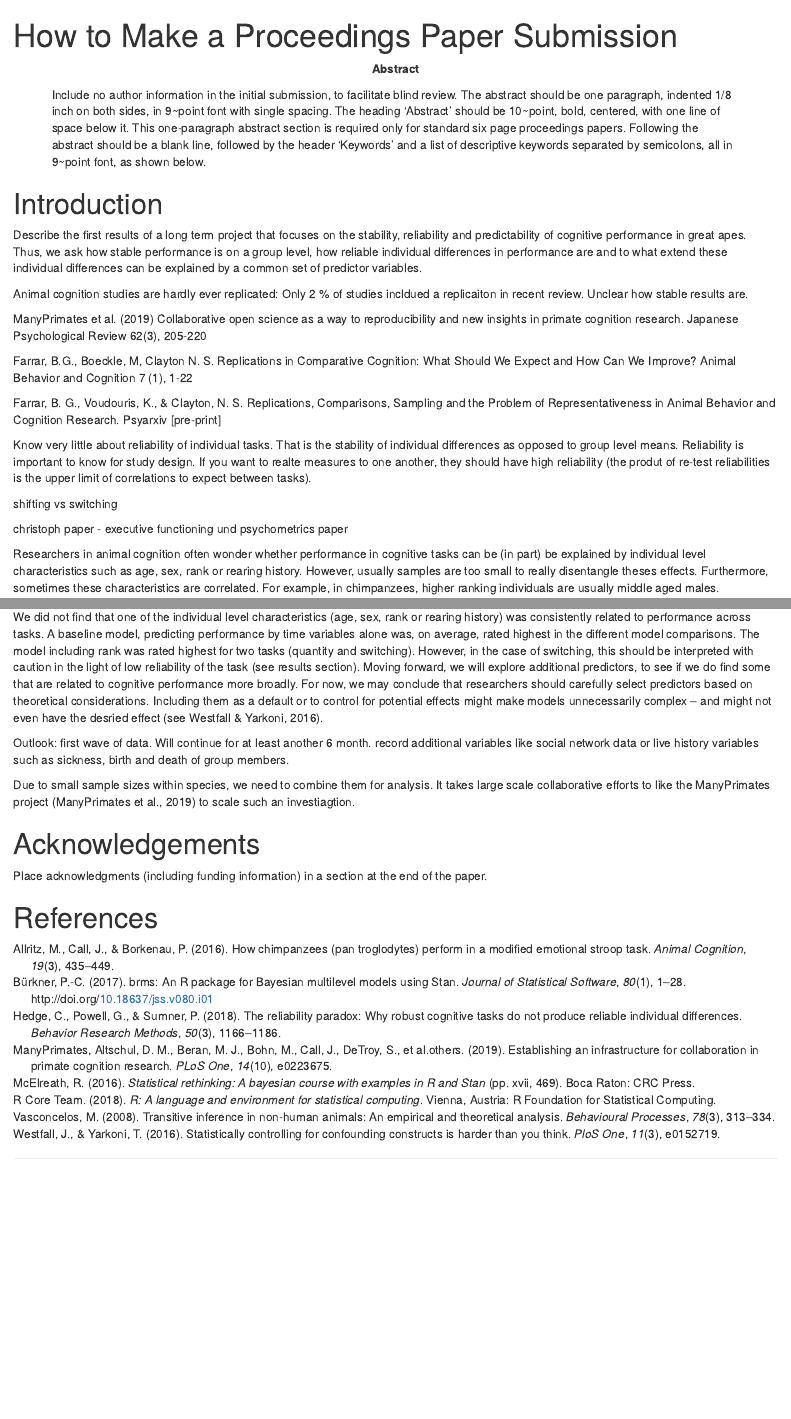
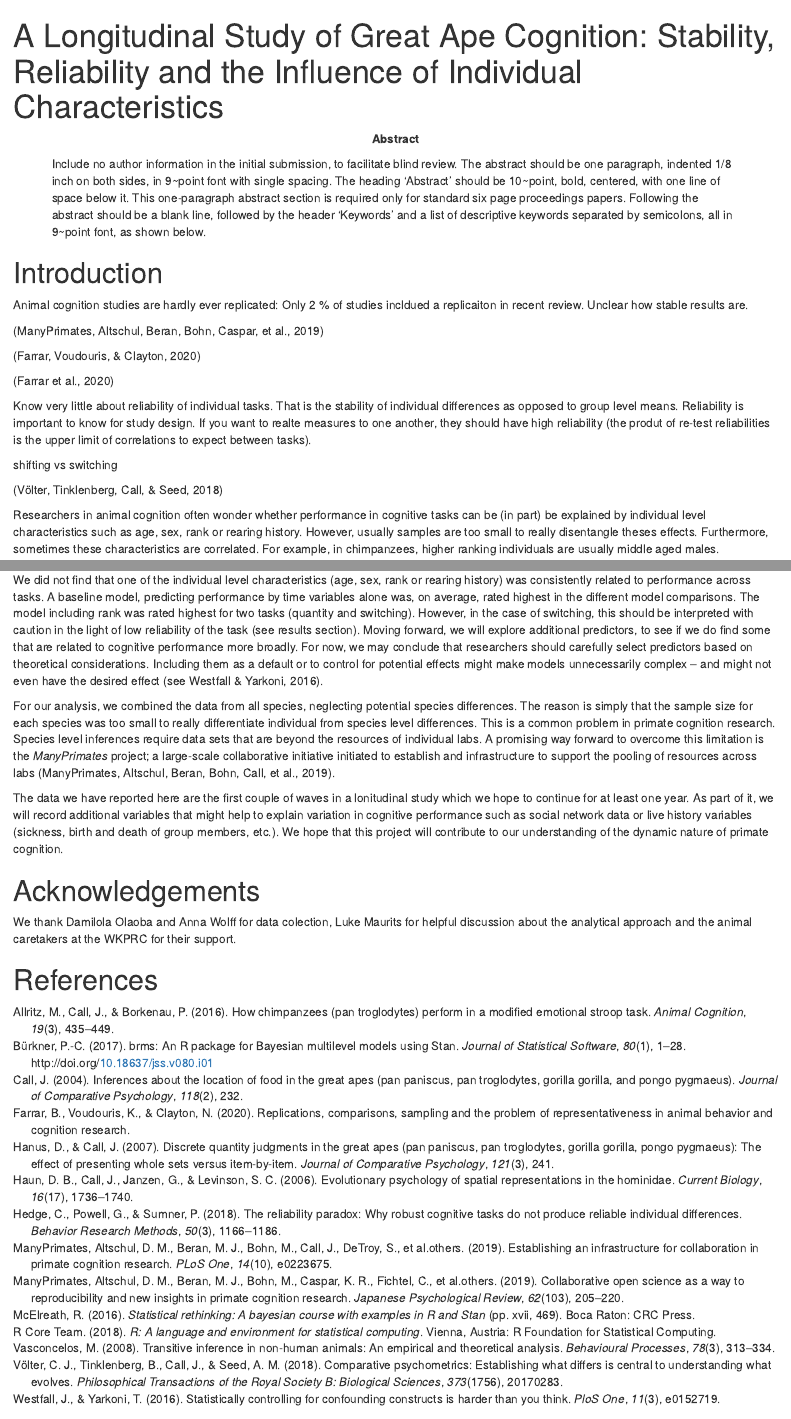
Before and after one commit to ccp-eva/laac, an R Markdown document (writing/CogSci2021/laac_cogsci_2021.Rmd): the page in a window 1100 px wide, from its top, and a second part further down, joined at a grey line. Rendered offline with R 4.5, knitr and Pandoc, with nearby package versions; some code elsewhere in the file could not run offline.

Commit message:
add title and references

````diff
--- a/writing/CogSci2021/laac_cogsci_2021.Rmd
+++ b/writing/CogSci2021/laac_cogsci_2021.Rmd
@@ -1,12 +1,11 @@
 ---
-title: "How to Make a Proceedings Paper Submission"
+title: "A Longitudinal Study of Great Ape Cognition: Stability, Reliability and the Influence of Individual Characteristics"
 bibliography: library.bib
 csl: apa6.csl
 document-params: "10pt, letterpaper"
 
 author-information: >
-    \author{{\large \bf Morton Ann Gernsbacher (MAG@Macc.Wisc.Edu)} \\ Department of Psychology, 1202 W. Johnson Street \\ Madison, WI 53706 USA
-    \AND {\large \bf Sharon J.~Derry (SDJ@Macc.Wisc.Edu)} \\ Department of Educational Psychology, 1025 W. Johnson Street \\ Madison, WI 53706 USA}
+    \author{{\large \bf Manuel Bohn (manuel_bohn@eva.mpg.de), Johanna Eckert (johanna_eckert@eva.mpg.de), Daniel Hanus (hanus@eva.mpg.de) & (haun@eva.mpg.de) Daniel Haun} \\ Department of Comparative Cultural Psychology, Max Planck Institute for Evolutionary Anthropology, Deutscher Platz 6, 04103 Leipzig, Germany}
 
 abstract: >
     Include no author information in the initial submission, to facilitate
@@ -22,8 +21,8 @@ abstract: >
 keywords: >
     Add your choice of indexing terms or keywords; kindly use a semi-colon; between each term.
 
-output: cogsci2016::cogsci_paper
-#final-submission: \cogscifinalcopy
+#output: cogsci2016::cogsci_paper
+final-submission: \cogscifinalcopy
 ---
 
 ```{r global_options, include=FALSE}
@@ -65,21 +64,21 @@ data_task <-  read_csv("cogsci_data_task.csv")
 
 # Introduction
 
-Describe the first results of a long term project that focuses on the stability, reliability and predictability of cognitive performance in great apes. Thus, we ask how stable performance is on a group level, how reliable individual differences in performance are and to what extend these individual differences can be explained by a common set of predictor variables.
+
 
 Animal cognition studies are hardly ever replicated: Only 2 % of studies incldued a replicaiton in recent review. Unclear how stable results are.
 
-ManyPrimates et al. (2019) Collaborative open science as a way to reproducibility and new insights in primate cognition research. Japanese Psychological Review 62(3), 205-220
+[@primates2019collaborative]
 
-Farrar, B.G., Boeckle, M, Clayton N. S. Replications in Comparative Cognition: What Should We Expect and How Can We Improve? Animal Behavior and  Cognition 7 (1), 1-22
+[@farrar2020replications]
 
-Farrar, B. G., Voudouris, K., & Clayton, N. S. Replications, Comparisons, Sampling and the Problem of Representativeness in Animal Behavior and Cognition Research. Psyarxiv [pre-print]
+[@farrar2020replications]
 
 Know very little about reliability of individual tasks. That is the stability of individual differences as opposed to group level means. Reliability is important to know for study design. If you want to realte measures to one another, they should have high reliability (the produt of re-test reliabilities is the upper limit of correlations to expect between tasks).
 
 shifting vs switching
 
-christoph paper - executive functioning und psychometrics paper
+[@volter2018comparative]
 
 Researchers in animal cognition often wonder whether performance in cognitive tasks can be (in part) be explained by individual level characteristics such as age, sex, rank or rearing history. However, usually samples are too small to really disentangle theses effects. Furthermore, sometimes these characteristics are correlated. For example, in chimpanzees, higher ranking individuals are usually middle aged males.
 
@@ -833,9 +840,9 @@ Performance was relatively stable for all tasks except gaze following. This resu
 
 Three out of five tasks showed acceptable levels of reliability. Importantly, reliability is independent from group level performance (leaving aside floor and ceiling effects) [see @hedge2018reliability]. Here, we see such a pattern for inference: Group level performance was consistently at chance level for every time point. On a group level, one would conclude that great apes did not make the inference in question. However, the tasks was highly reliable, suggesting that it accurately captured individual differences. Together with the observation that some individuals consistently performed at ceiling (see Figure XX), this suggests that the task is well suited to measure inferential abilities on a *individual* level. The opposite pattern holds for quantity. Here, group level performance was consistently above chance but individual differences were not very consistent. This suggests that variation was due to sources other than systematic differences between individuals. This phenomenon is quite common in the adult cognitive literature [hedge2018reliability] and arises when experimental tasks (optimized for low variance in measurement) are used to study individual differences (requiring high variance in measurement). Taken together, we may recommend that researchers select their tasks depending on the kind of questions they want to answer. When planning to study individual differences by relating measures to one another, researchers are well advised to first study the reliability of these measures. Even though this takes considerable time and effort, it increases to the chances of finding effects.
 
-We did not find that one of the individual level characteristics (age, sex, rank or rearing history) was consistently related to performance across tasks. A baseline model, predicting performance by time variables alone was, on average, rated highest in the different model comparisons. The model including rank was rated highest for two tasks (quantity and switching). However, in the case of switching, this should be interpreted with caution in the light of low reliability of the task (see results section). Moving forward, we will explore additional predictors, to see if we do find some that are related to cognitive performance more broadly. For now, we may conclude that researchers should carefully select  predictors based on theoretical considerations. Including them as a default or to control for potential effects might make models unnecessarily complex -- and might not even have the desried effect [see @westfall2016statistically].
+We did not find that one of the individual level characteristics (age, sex, rank or rearing history) was consistently related to performance across tasks. A baseline model, predicting performance by time variables alone was, on average, rated highest in the different model comparisons. The model including rank was rated highest for two tasks (quantity and switching). However, in the case of switching, this should be interpreted with caution in the light of low reliability of the task (see results section). Moving forward, we will explore additional predictors, to see if we do find some that are related to cognitive performance more broadly. For now, we may conclude that researchers should carefully select  predictors based on theoretical considerations. Including them as a default or to control for potential effects might make models unnecessarily complex -- and might not even have the desired effect [see @westfall2016statistically].
 
-Outlook: first wave of data. Will continue for at least another 6 month. record additional variables like social network data or live history variables such as sickness, birth and death of group members.
+For our analysis, we combined the data from all species, neglecting potential species differences. The reason is simply that the sample size for each species was too small to really differentiate individual from species level differences. This is a common problem in primate cognition research. Species level inferences require data sets that are beyond the resources of individual labs. A promising way forward to overcome this limitation is the *ManyPrimates* project; a large-scale collaborative initiative initiated to establish and infrastructure to support the pooling of resources across labs [@many2019establishing].
 
-Due to small sample sizes within species, we need to combine them for analysis. It takes large scale collaborative efforts to like the ManyPrimates project [@many2019establishing] to scale such an investiagtion.
+The data we have reported here are the first couple of waves in a lonitudinal study which we hope to continue for at least one year. As part of it, we will record additional variables that might help to explain variation in cognitive performance such as social network data or live history variables (sickness, birth and death of group members, etc.). We hope that this project will contribute to our understanding of the dynamic nature of primate cognition.
 
@@ -842,8 +852,7 @@ Due to small sample sizes within species, we need to combine them for analysis.
 
 # Acknowledgements
 
-Place acknowledgments (including funding information) in a section at
-the end of the paper.
+We thank Damilola Olaoba and Anna Wolff for data colection, Luke Maurits for helpful discussion about the analytical approach and the animal caretakers at the WKPRC for their support.
 
 # References
 
--- a/writing/CogSci2021/library.bib
+++ b/writing/CogSci2021/library.bib
@@ -13,7 +13,7 @@ series = {{Texts in Statistical Science}},
 
 @Article{R-brms_a,
   title = {{brms}: An {R} Package for {Bayesian} Multilevel Models Using {Stan}},
-  author = {Paul-Christian Bürkner},
+  author = {Paul-Christian B{\"u}rkner},
   journal = {Journal of Statistical Software},
   year = {2017},
   volume = {80},
@@ -97,3 +97,66 @@ series = {{Texts in Statistical Science}},
   year={2008},
   publisher={Elsevier}
 }
+
+
+@article{farrar2020replications,
+  title={Replications in Comparative Cognition: What Should We Expect and How Can We Improve?},
+  author={Farrar, Benjamin G and Boeckle, Markus and Clayton, Nicola S},
+  journal={Animal Behavior and Cognition},
+  volume={7},
+  number={1},
+  pages={1},
+  year={2020},
+  publisher={Europe PMC Funders}
+}
+
+@article{farrar2020replications,
+  title={Replications, Comparisons, Sampling and the Problem of Representativeness in Animal Behavior and Cognition Research},
+  author={Farrar, Benjamin and Voudouris, Konstantinos and Clayton, Nicola},
+  year={2020},
+  publisher={PsyArXiv}
+}
+
+@article{volter2018comparative,
+  title={Comparative psychometrics: establishing what differs is central to understanding what evolves},
+  author={V{\"o}lter, Christoph J and Tinklenberg, Brandon and Call, Josep and Seed, Amanda M},
+  journal={Philosophical Transactions of the Royal Society B: Biological Sciences},
+  volume={373},
+  number={1756},
+  pages={20170283},
+  year={2018},
+  publisher={The Royal Society}
+}
+
+@article{haun2006evolutionary,
+  title={Evolutionary psychology of spatial representations in the hominidae},
+  author={Haun, Daniel BM and Call, Josep and Janzen, Gabriele and Levinson, Stephen C},
+  journal={Current Biology},
+  volume={16},
+  number={17},
+  pages={1736--1740},
+  year={2006},
+  publisher={Elsevier}
+}
+
+@article{call2004inferences,
+  title={Inferences about the location of food in the great apes (Pan paniscus, Pan troglodytes, Gorilla gorilla, and Pongo pygmaeus).},
+  author={Call, Josep},
+  journal={Journal of Comparative Psychology},
+  volume={118},
+  number={2},
+  pages={232},
+  year={2004},
+  publisher={American Psychological Association}
+}
+
+@article{hanus2007discrete,
+  title={Discrete quantity judgments in the great apes (Pan paniscus, Pan troglodytes, Gorilla gorilla, Pongo pygmaeus): the effect of presenting whole sets versus item-by-item.},
+  author={Hanus, Daniel and Call, Josep},
+  journal={Journal of Comparative Psychology},
+  volume={121},
+  number={3},
+  pages={241},
+  year={2007},
+  publisher={American Psychological Association}
+}
````
Also changed, not shown: writing/CogSci2021/laac_cogsci_2021.Rmd (17 more changed lines).
